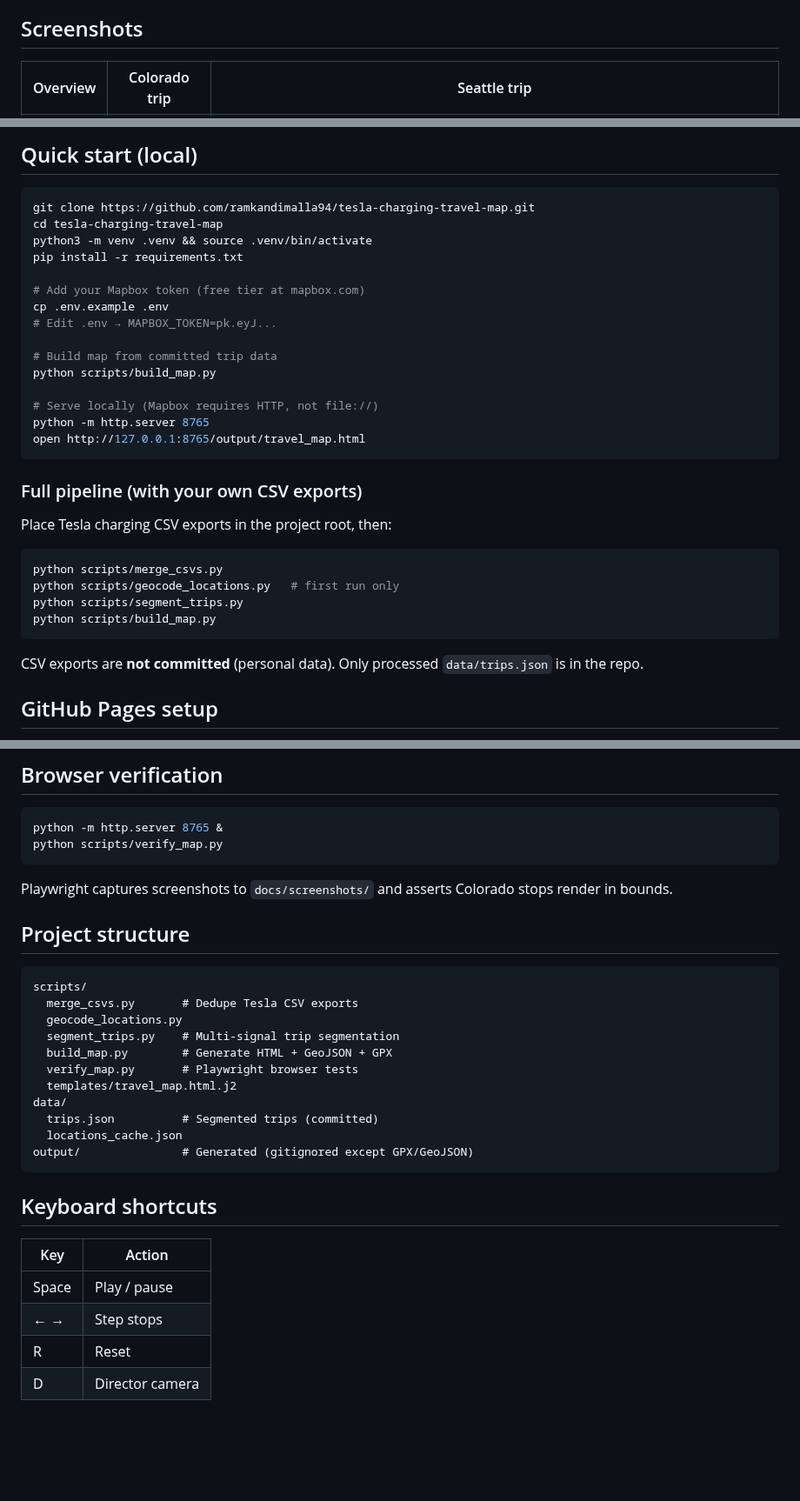
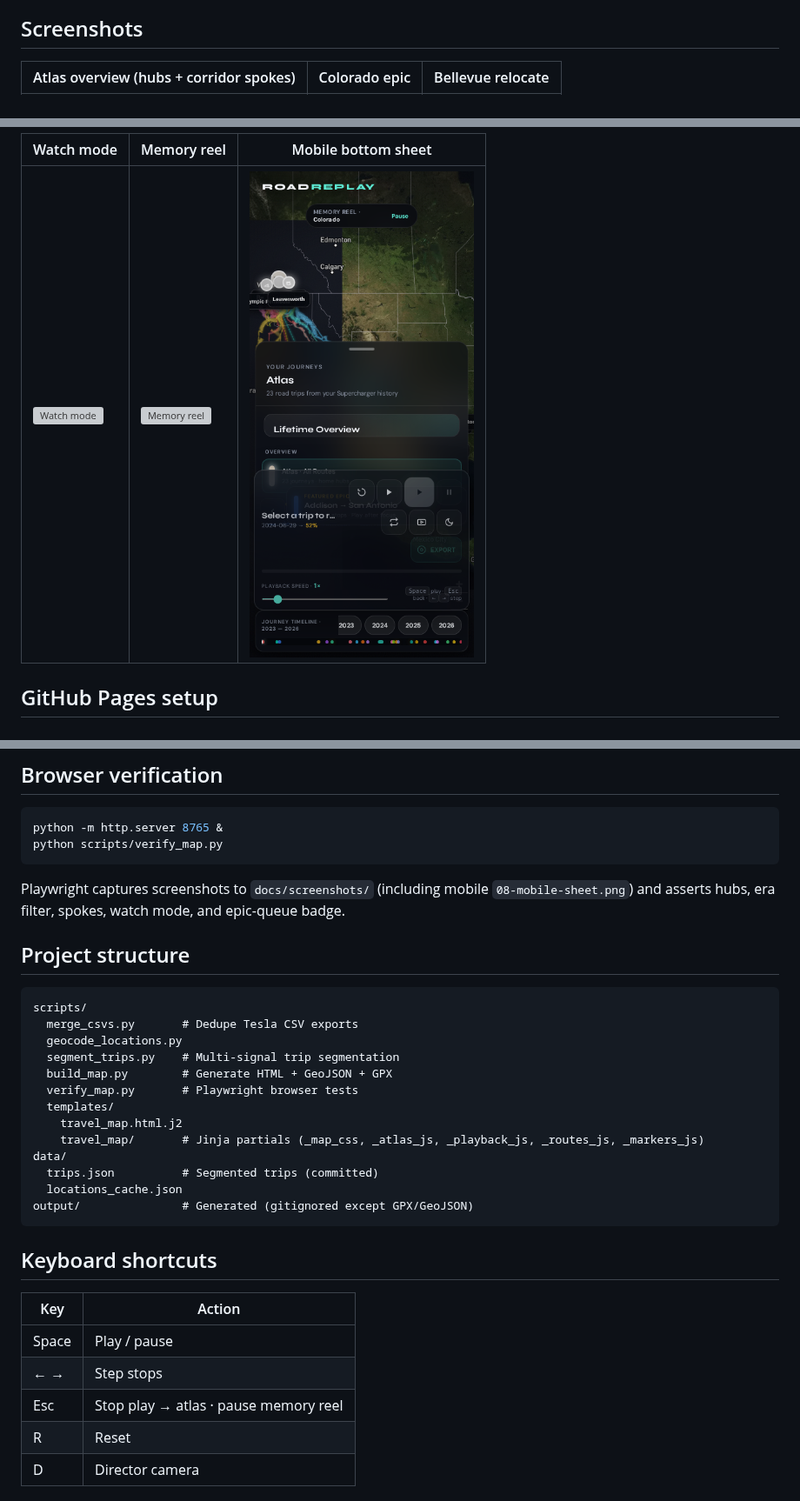
Before and after one commit to ramkandimalla94/tesla-charging-travel-map, a Markdown page: README.md, 3 parts joined by grey strips. Shown at 87% size. GitHub-like rendering; pictures changed too: docs/screenshots/08-mobile-sheet.png; blank space fills up the shorter version; grey boxes are pictures that could not be loaded.

````diff
--- a/README.md
+++ b/README.md
@@ -65,5 +65,5 @@ Use **▶ Play** for preview; adjust speed with the slider. **🎬 Director** ke
 
 ## Screenshots
 
-| Overview | Colorado trip | Seattle trip |
+| Atlas overview (hubs + corridor spokes) | Colorado epic | Bellevue relocate |
 |----------|---------------|--------------|
@@ -71,36 +71,7 @@ Use **▶ Play** for preview; adjust speed with the slider. **🎬 Director** ke
 
-## Quick start (local)
-
-```bash
-git clone https://github.com/ramkandimalla94/tesla-charging-travel-map.git
-cd tesla-charging-travel-map
-python3 -m venv .venv && source .venv/bin/activate
-pip install -r requirements.txt
-
-# Add your Mapbox token (free tier at mapbox.com)
-cp .env.example .env
-# Edit .env → MAPBOX_TOKEN=pk.eyJ...
-
-# Build map from committed trip data
-python scripts/build_map.py
-
-# Serve locally (Mapbox requires HTTP, not file://)
-python -m http.server 8765
-open http://127.0.0.1:8765/output/travel_map.html
-```
-
-### Full pipeline (with your own CSV exports)
-
-Place Tesla charging CSV exports in the project root, then:
-
-```bash
-python scripts/merge_csvs.py
-python scripts/geocode_locations.py   # first run only
-python scripts/segment_trips.py
-python scripts/build_map.py
-```
-
-CSV exports are **not committed** (personal data). Only processed `data/trips.json` is in the repo.
+| Watch mode | Memory reel | Mobile bottom sheet |
+|------------|-------------|---------------------|
+| ![Watch mode](docs/screenshots/06-watch-mode.png) | ![Memory reel](docs/screenshots/07-memory-reel.png) | ![Mobile sheet](docs/screenshots/08-mobile-sheet.png) |
 
 ## GitHub Pages setup
 
@@ -121,7 +92,7 @@ python -m http.server 8765 &
 python scripts/verify_map.py
 ```
 
-Playwright captures screenshots to `docs/screenshots/` and asserts Colorado stops render in bounds.
+Playwright captures screenshots to `docs/screenshots/` (including mobile `08-mobile-sheet.png`) and asserts hubs, era filter, spokes, watch mode, and epic-queue badge.
 
 ## Project structure
 
@@ -132,7 +103,9 @@ scripts/
   segment_trips.py    # Multi-signal trip segmentation
   build_map.py        # Generate HTML + GeoJSON + GPX
   verify_map.py       # Playwright browser tests
-  templates/travel_map.html.j2
+  templates/
+    travel_map.html.j2
+    travel_map/       # Jinja partials (_map_css, _atlas_js, _playback_js, _routes_js, _markers_js)
 data/
   trips.json          # Segmented trips (committed)
   locations_cache.json
@@ -145,6 +118,7 @@ output/               # Generated (gitignored except GPX/GeoJSON)
 |-----|--------|
 | Space | Play / pause |
 | ← → | Step stops |
+| Esc | Stop play → atlas · pause memory reel |
 | R | Reset |
 | D | Director camera |
 
````
Also changed, not shown: other parts of README.md (+1 -1 lines), docs/ux-redesign/00-MASTER_PLAN.md (+4 -1 lines), 8 other files.
